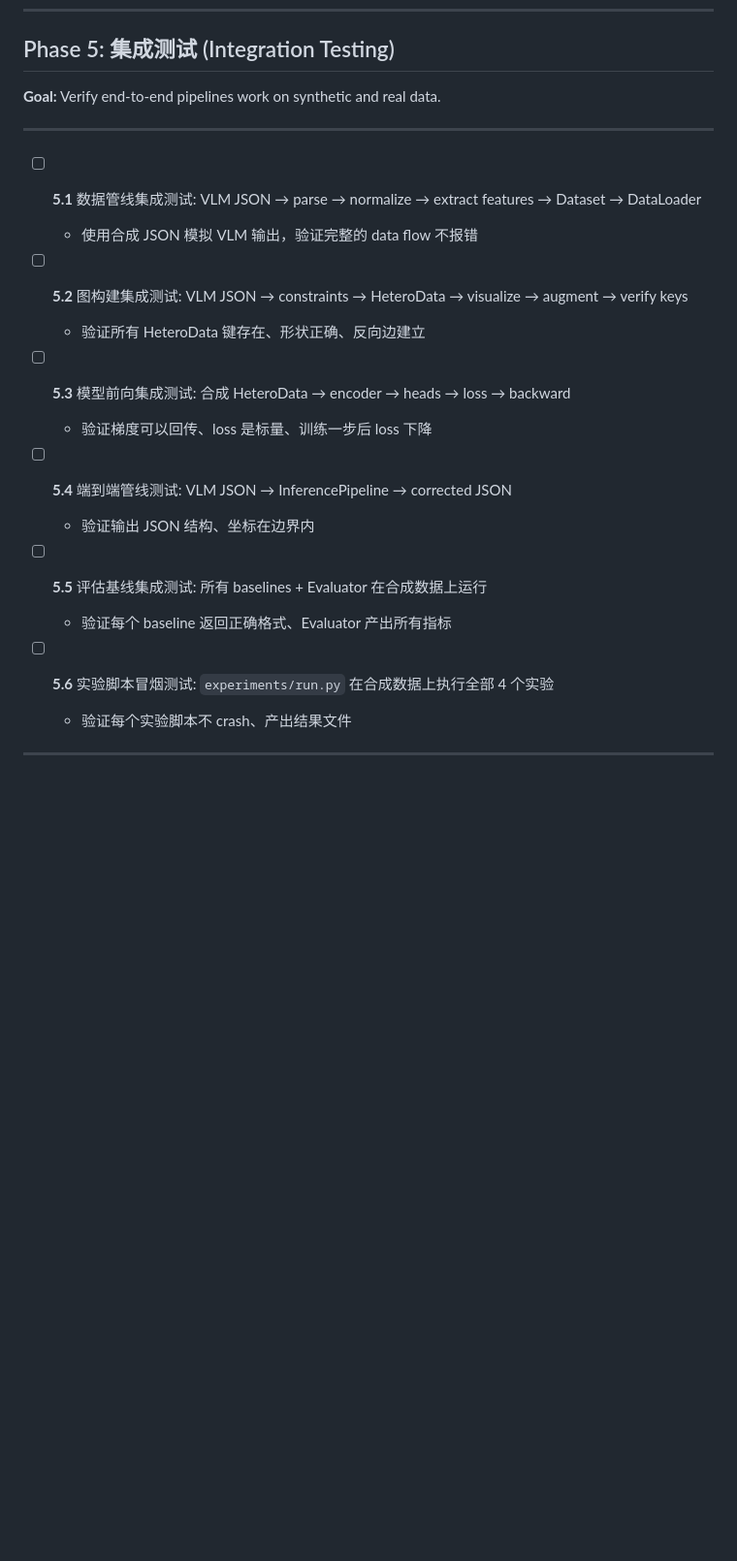
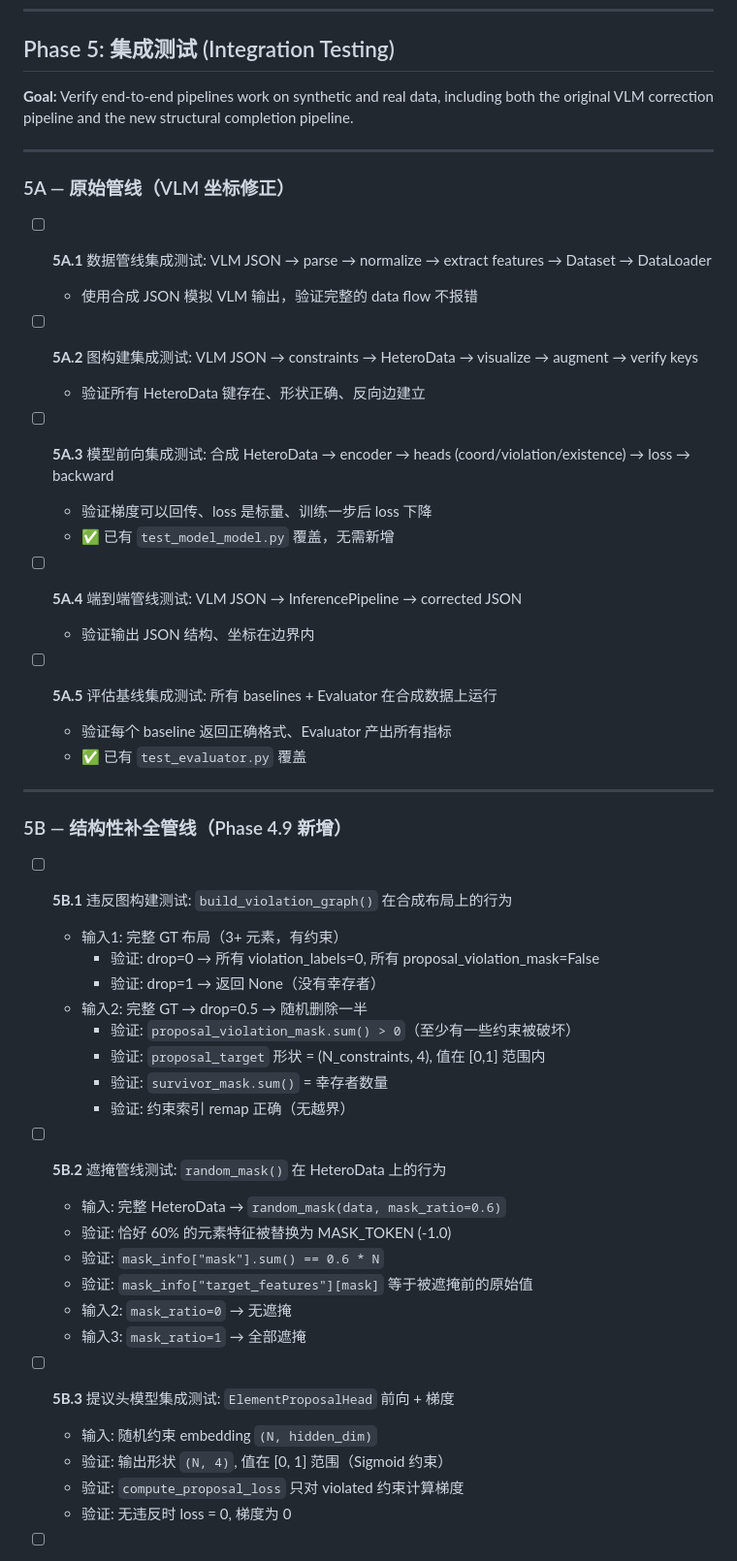
Before and after one commit to mrtsels/bipartite-gnn-gui, a Markdown page: TASK.md, the part around one of its changes. Shown at 97% size. Drawn GitHub-style; blank space fills up the shorter version.

Commit message:
docs: Phase 5 split into 5A (original) + 5B (completion) integration tests

```diff
--- a/TASK.md
+++ b/TASK.md
@@ -392,24 +392,54 @@
 
 ## Phase 5: 集成测试 (Integration Testing)
 
-**Goal:** Verify end-to-end pipelines work on synthetic and real data.
+**Goal:** Verify end-to-end pipelines work on synthetic and real data, including both the original VLM correction pipeline and the new structural completion pipeline.
 
 ---
 
-- [ ] **5.1** 数据管线集成测试: VLM JSON → parse → normalize → extract features → Dataset → DataLoader
+### 5A — 原始管线（VLM 坐标修正）
+
+- [ ] **5A.1** 数据管线集成测试: VLM JSON → parse → normalize → extract features → Dataset → DataLoader
   - 使用合成 JSON 模拟 VLM 输出，验证完整的 data flow 不报错
 
-- [ ] **5.2** 图构建集成测试: VLM JSON → constraints → HeteroData → visualize → augment → verify keys
+- [ ] **5A.2** 图构建集成测试: VLM JSON → constraints → HeteroData → visualize → augment → verify keys
   - 验证所有 HeteroData 键存在、形状正确、反向边建立
 
-- [ ] **5.3** 模型前向集成测试: 合成 HeteroData → encoder → heads → loss → backward
+- [ ] **5A.3** 模型前向集成测试: 合成 HeteroData → encoder → heads (coord/violation/existence) → loss → backward
   - 验证梯度可以回传、loss 是标量、训练一步后 loss 下降
+  - ✅ 已有 `test_model_model.py` 覆盖，无需新增
 
-- [ ] **5.4** 端到端管线测试: VLM JSON → InferencePipeline → corrected JSON
+- [ ] **5A.4** 端到端管线测试: VLM JSON → InferencePipeline → corrected JSON
   - 验证输出 JSON 结构、坐标在边界内
 
-- [ ] **5.5** 评估基线集成测试: 所有 baselines + Evaluator 在合成数据上运行
+- [ ] **5A.5** 评估基线集成测试: 所有 baselines + Evaluator 在合成数据上运行
   - 验证每个 baseline 返回正确格式、Evaluator 产出所有指标
+  - ✅ 已有 `test_evaluator.py` 覆盖
 
-- [ ] **5.6** 实验脚本冒烟测试: `experiments/run.py` 在合成数据上执行全部 4 个实验
-  - 验证每个实验脚本不 crash、产出结果文件
+---
+
+### 5B — 结构性补全管线（Phase 4.9 新增）
+
+- [ ] **5B.1** 违反图构建测试: `build_violation_graph()` 在合成布局上的行为
+  - 输入1: 完整 GT 布局（3+ 元素，有约束）
+    - 验证: drop=0 → 所有 violation_labels=0, 所有 proposal_violation_mask=False
+    - 验证: drop=1 → 返回 None（没有幸存者）
+  - 输入2: 完整 GT → drop=0.5 → 随机删除一半
+    - 验证: `proposal_violation_mask.sum() > 0`（至少有一些约束被破坏）
+    - 验证: `proposal_target` 形状 = (N_constraints, 4), 值在 [0,1] 范围内
+    - 验证: `survivor_mask.sum()` = 幸存者数量
+    - 验证: 约束索引 remap 正确（无越界）
+
+- [ ] **5B.2** 遮掩管线测试: `random_mask()` 在 HeteroData 上的行为
+  - 输入: 完整 HeteroData → `random_mask(data, mask_ratio=0.6)`
+  - 验证: 恰好 60% 的元素特征被替换为 MASK_TOKEN (-1.0)
+  - 验证: `mask_info["mask"].sum() == 0.6 * N`
+  - 验证: `mask_info["target_features"][mask]` 等于被遮掩前的原始值
+  - 输入2: `mask_ratio=0` → 无遮掩
+  - 输入3: `mask_ratio=1` → 全部遮掩
+
+- [ ] **5B.3** 提议头模型集成测试: `ElementProposalHead` 前向 + 梯度
+  - 输入: 随机约束 embedding `(N, hidden_dim)`
+  - 验证: 输出形状 `(N, 4)`, 值在 [0, 1] 范围（Sigmoid 约束）
+  - 验证: `compute_proposal_loss` 只对 violated 约束计算梯度
+  - 验证: 无违反时 loss = 0, 梯度为 0
+
```
Also changed, not shown: other parts of TASK.md (+14 -0 lines).
